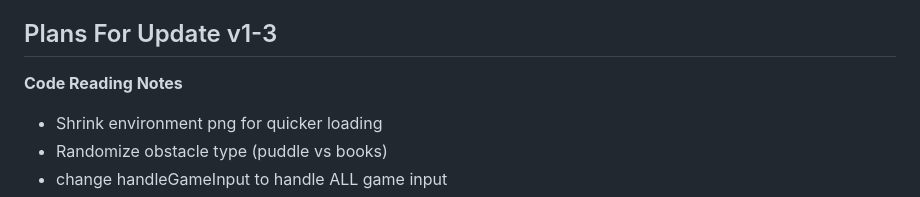
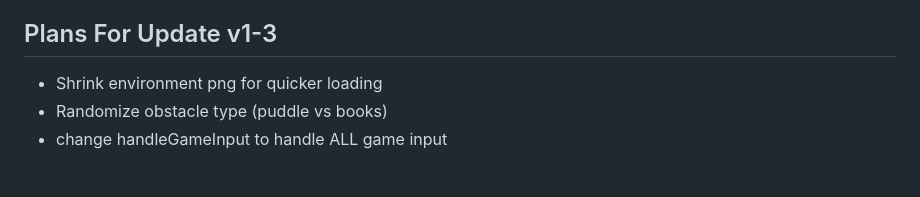
Before and after one commit to donivanjames/BNSv1-2, a Markdown page: README.md, the part around the change. Rendered like a GitHub page; blank space fills up the shorter version.

```diff
--- a/README.md
+++ b/README.md
@@ -17,7 +17,6 @@ Hey Team! This is the code repository for Brand New Game
 
 
 ## Plans For Update v1-3
-**Code Reading Notes**
 - Shrink environment png for quicker loading
 - Randomize obstacle type (puddle vs books)
 - change handleGameInput to handle ALL game input
```
